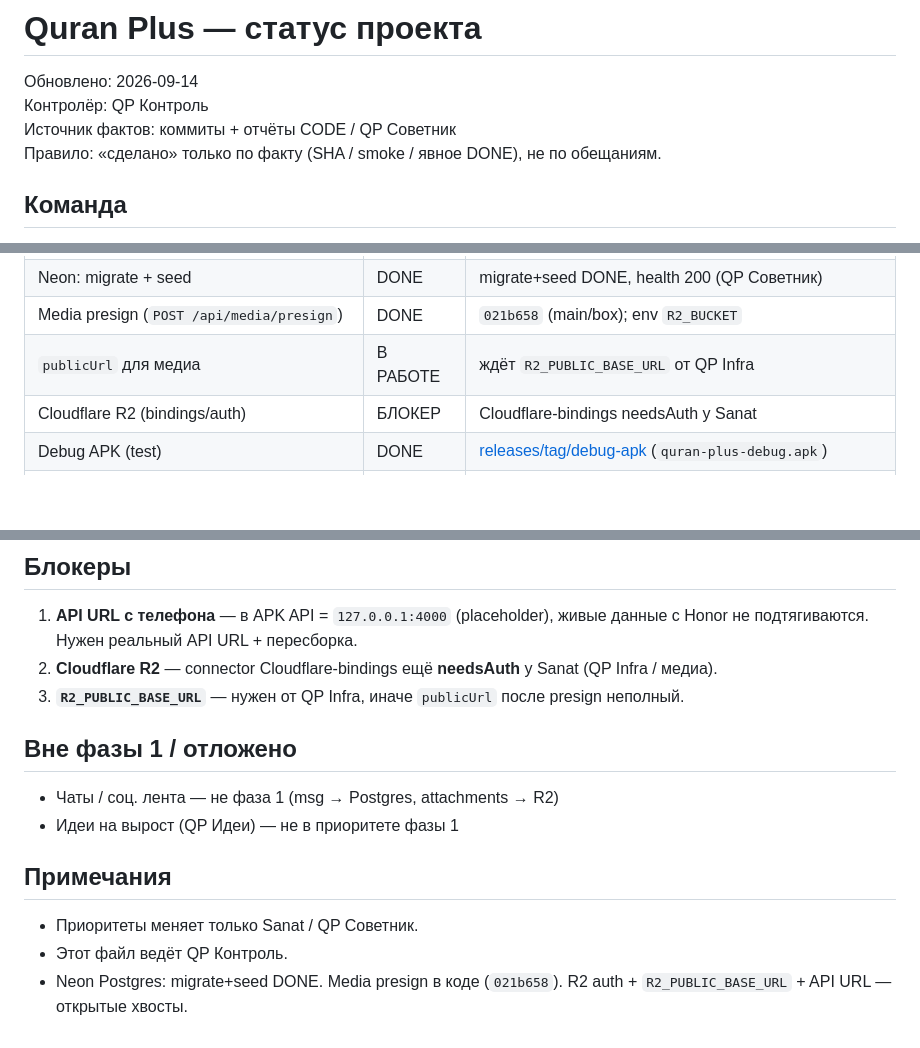
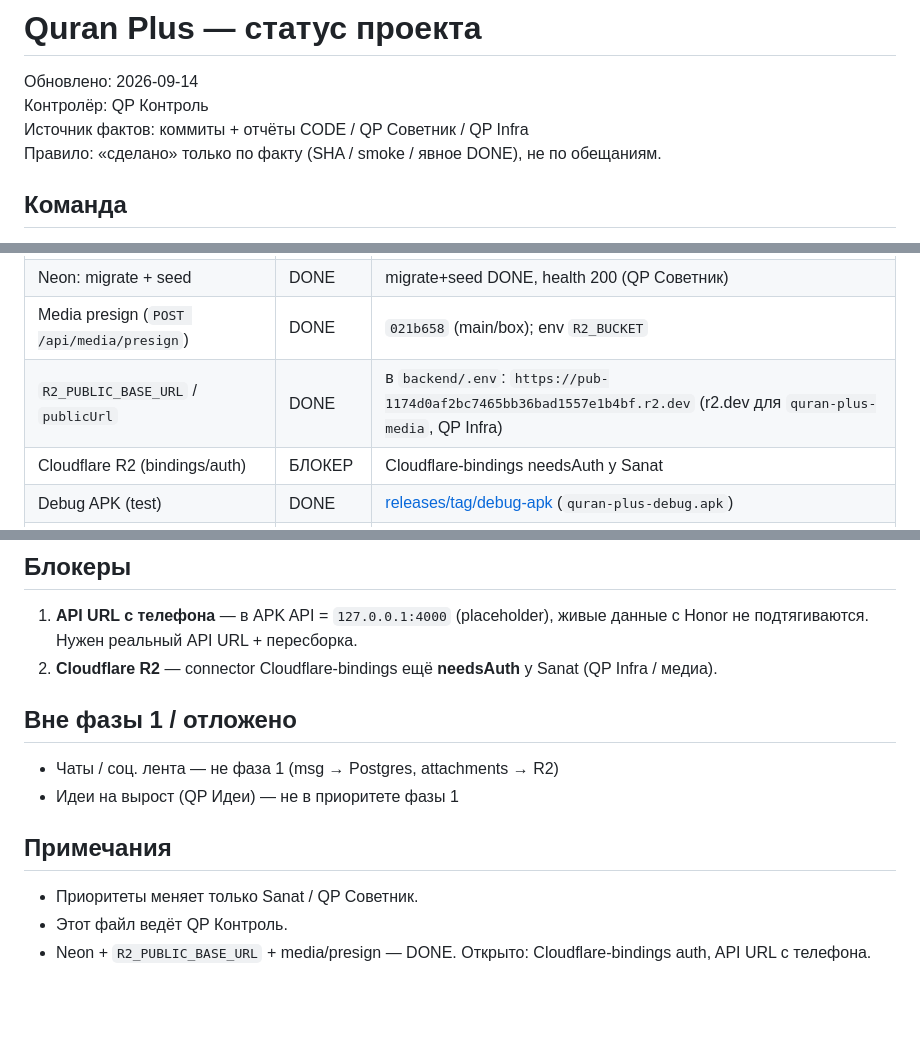
Before and after one commit to legion44439/quran-plus, a Markdown page: docs/STATUS.md, 3 parts joined by grey strips. GitHub-like rendering; blank space fills up the shorter version.

Commit message:
docs: STATUS — R2_PUBLIC_BASE_URL DONE (r2.dev)

```diff
--- a/docs/STATUS.md
+++ b/docs/STATUS.md
@@ -2,7 +2,7 @@
 
 Обновлено: 2026-09-14
 Контролёр: QP Контроль
-Источник фактов: коммиты + отчёты CODE / QP Советник
+Источник фактов: коммиты + отчёты CODE / QP Советник / QP Infra
 Правило: «сделано» только по факту (SHA / smoke / явное DONE), не по обещаниям.
 
 ## Команда
@@ -31,7 +31,7 @@ CODE, QP Backend, QP Flutter, QP Admin, QP Infra, QP Материалы, QP Пе
 | Seed сура 1 | DONE | отчёт CODE / QP Советник |
 | Neon: migrate + seed | DONE | migrate+seed DONE, health 200 (QP Советник) |
 | Media presign (`POST /api/media/presign`) | DONE | `021b658` (main/box); env `R2_BUCKET` |
-| `publicUrl` для медиа | В РАБОТЕ | ждёт `R2_PUBLIC_BASE_URL` от QP Infra |
+| `R2_PUBLIC_BASE_URL` / `publicUrl` | DONE | в `backend/.env`: `https://pub-1174d0af2bc7465bb36bad1557e1b4bf.r2.dev` (r2.dev для `quran-plus-media`, QP Infra) |
 | Cloudflare R2 (bindings/auth) | БЛОКЕР | Cloudflare-bindings needsAuth у Sanat |
 | Debug APK (test) | DONE | [releases/tag/debug-apk](https://github.com/legion44439/quran-plus/releases/tag/debug-apk) (`quran-plus-debug.apk`) |
 | arm64 test APK (Honor) | DONE | [releases/tag/apk-arm64-test](https://github.com/legion44439/quran-plus/releases/tag/apk-arm64-test) (`quran-plus-arm64.apk`, ~19–20 MB) |
@@ -57,7 +57,6 @@ CODE, QP Backend, QP Flutter, QP Admin, QP Infra, QP Материалы, QP Пе
 ## Блокеры
 1. **API URL с телефона** — в APK API = `127.0.0.1:4000` (placeholder), живые данные с Honor не подтягиваются. Нужен реальный API URL + пересборка.
 2. **Cloudflare R2** — connector Cloudflare-bindings ещё **needsAuth** у Sanat (QP Infra / медиа).
-3. **`R2_PUBLIC_BASE_URL`** — нужен от QP Infra, иначе `publicUrl` после presign неполный.
 
 ## Вне фазы 1 / отложено
 - Чаты / соц. лента — не фаза 1 (msg → Postgres, attachments → R2)
@@ -66,4 +65,4 @@ CODE, QP Backend, QP Flutter, QP Admin, QP Infra, QP Материалы, QP Пе
 ## Примечания
 - Приоритеты меняет только Sanat / QP Советник.
 - Этот файл ведёт QP Контроль.
-- Neon Postgres: migrate+seed DONE. Media presign в коде (`021b658`). R2 auth + `R2_PUBLIC_BASE_URL` + API URL — открытые хвосты.
+- Neon + `R2_PUBLIC_BASE_URL` + media/presign — DONE. Открыто: Cloudflare-bindings auth, API URL с телефона.
```
